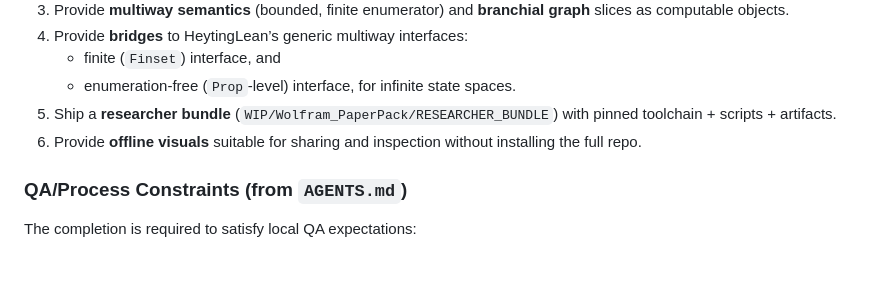
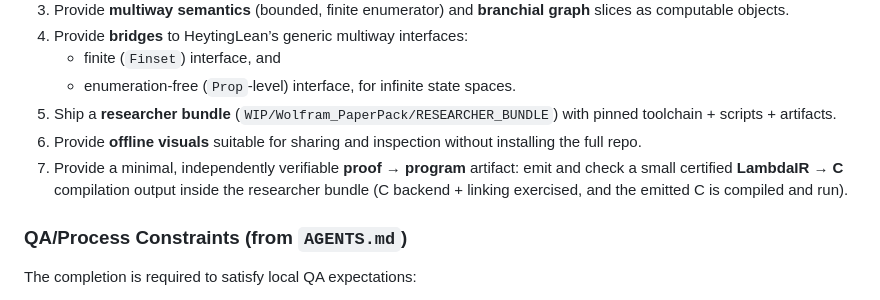
Before and after one commit to Abraxas1010/causal-confluence-wolfram-lean, a Markdown page: 05_Technical_Report.md, the part around the change. GitHub-like rendering; blank space fills up the shorter version.

```diff
--- a/05_Technical_Report.md
+++ b/05_Technical_Report.md
@@ -23,6 +23,8 @@ This report is written to be readable by a category-/rewriting-/Wolfram-physics
    - enumeration-free (`Prop`-level) interface, for infinite state spaces.
 5. Ship a **researcher bundle** (`WIP/Wolfram_PaperPack/RESEARCHER_BUNDLE`) with pinned toolchain + scripts + artifacts.
 6. Provide **offline visuals** suitable for sharing and inspection without installing the full repo.
+7. Provide a minimal, independently verifiable **proof → program** artifact: emit and check a small certified **LambdaIR → C**
+   compilation output inside the researcher bundle (C backend + linking exercised, and the emitted C is compiled and run).
 
 ### QA/Process Constraints (from `AGENTS.md`)
 
```
Also changed, not shown: README.md (+29 -2 lines), TECHNICAL_REPORT_FULL.md (+14 -3 lines).
